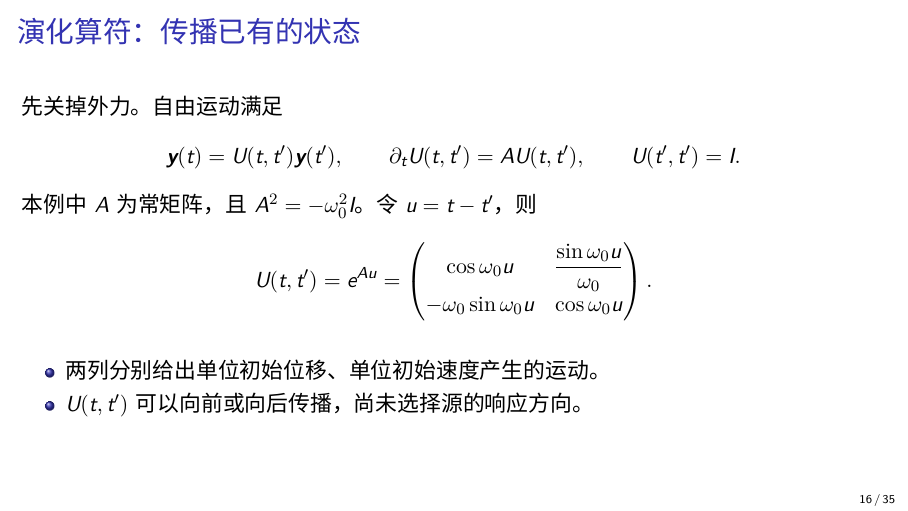
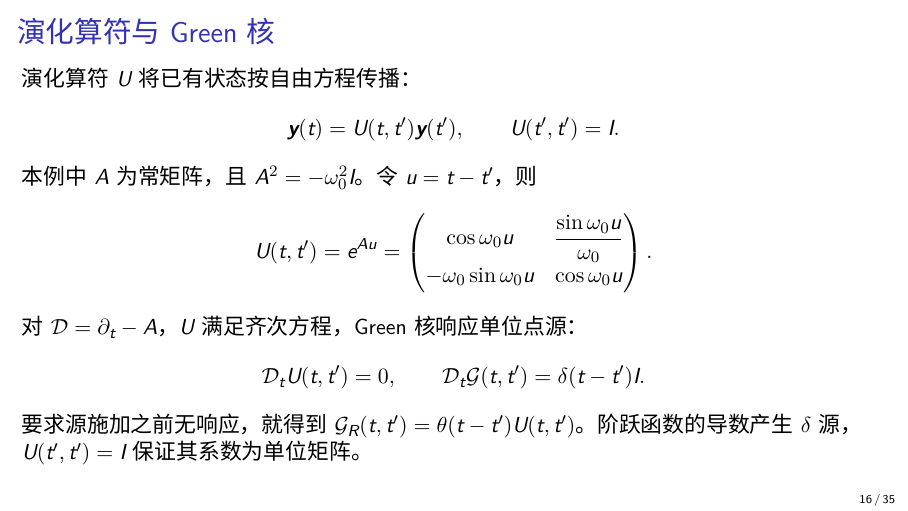
Before and after one commit to tianbaiting/scatteringTheory, LaTeX slides (presentation/lecture00/main.tex): page 16 of 35. Compiled offline with XeLaTeX.

Commit message:
Connect the evolution operator explicitly to the Green kernel

```diff
--- a/presentation/lecture00/main.tex
+++ b/presentation/lecture00/main.tex
@@ -226,11 +226,11 @@ A=\begin{pmatrix}0&1\\-\omega_0^2&0\end{pmatrix},\qquad
 线性性允许叠加不同源的响应。要从源确定唯一的运动，还需给定初始或终端数据。
 \end{frame}
 
-\begin{frame}{演化算符：传播已有的状态}
-先关掉外力。自由运动满足
+\begin{frame}{演化算符与 Green 核}
+演化算符 $U$ 将已有状态按自由方程传播：
 \[
 \bm y(t)=U(t,t')\bm y(t'),\qquad
-\partial_tU(t,t')=AU(t,t'),\qquad U(t',t')=I.
+U(t',t')=I.
 \]
 本例中 $A$ 为常矩阵，且 $A^2=-\omega_0^2I$。令 $u=t-t'$，则
 \[
@@ -240,10 +240,14 @@ U(t,t')=e^{Au}
 -\omega_0\sin\omega_0u & \cos\omega_0u
 \end{pmatrix}.
 \]
-\begin{itemize}
-\item 两列分别给出单位初始位移、单位初始速度产生的运动。
-\item $U(t,t')$ 可以向前或向后传播，尚未选择源的响应方向。
-\end{itemize}
+对 $\mathcal D=\partial_t-A$，$U$ 满足齐次方程，Green 核响应单位点源：
+\[
+\mathcal D_tU(t,t')=0,\qquad
+\mathcal D_t\mathcal G(t,t')=\delta(t-t')I.
+\]
+要求源施加之前无响应，就得到 $\mathcal G_R(t,t')=\theta(t-t')U(t,t')$。
+阶跃函数的导数产生 $\delta$ 源，$U(t',t')=I$ 保证其系数为单位矩阵。
+\note{$U$ 的两列分别给出单位初始位移和单位初始速度产生的自由运动。$U$ 可以向前或向后传播；Green 核还包含响应的时间条件。}
 \end{frame}
 
 \begin{frame}{带源演化：传播并叠加每次注入}
```
